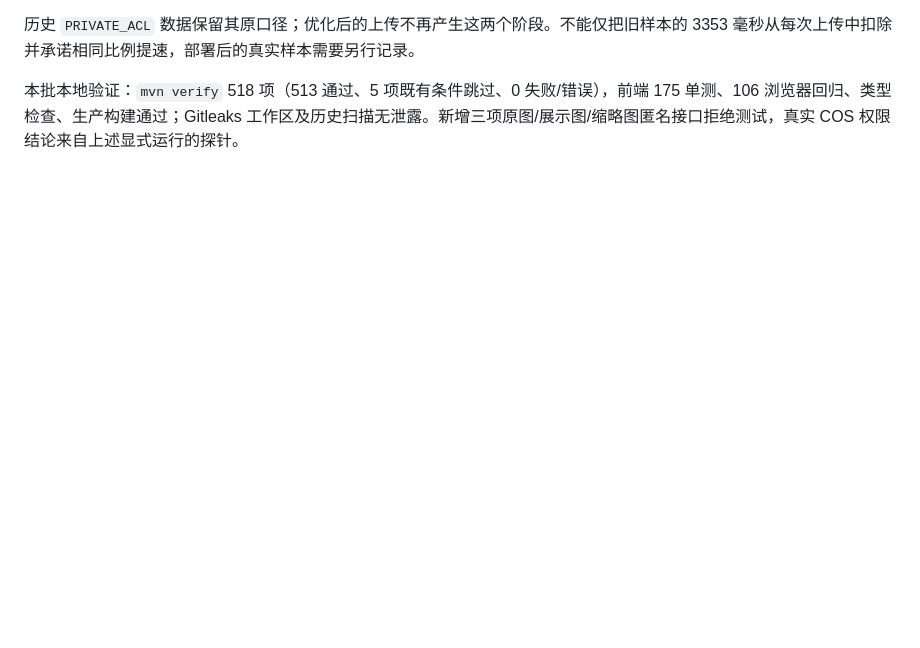
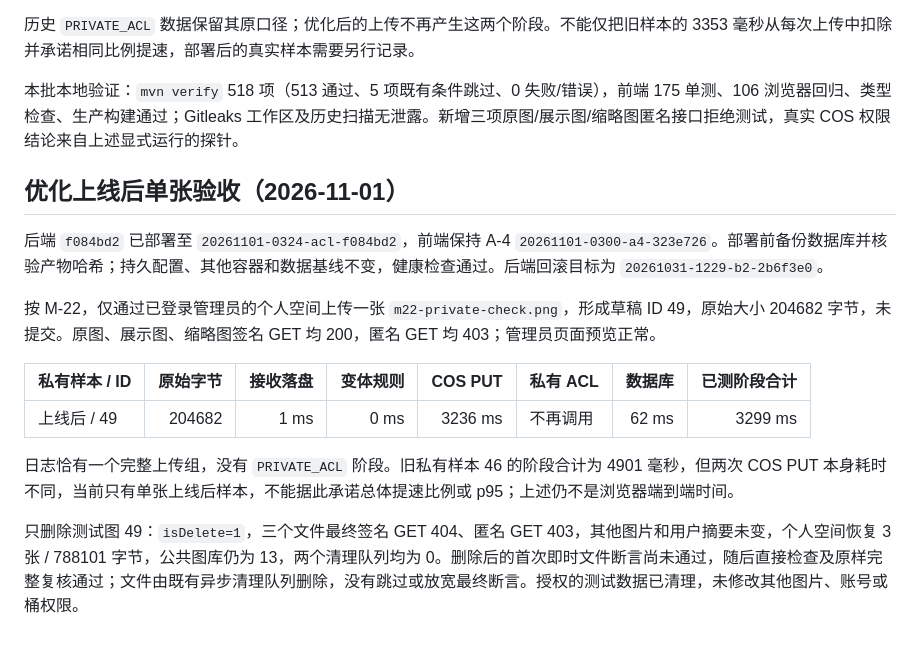
Before and after one commit to hollegjx/xingyan-image-host, a Markdown page: docs/upload-timing.md, the part around the change. GitHub-like rendering; blank space fills up the shorter version.

Commit message:
docs(storage): record deployed ACL optimization verification

```diff
--- a/docs/upload-timing.md
+++ b/docs/upload-timing.md
@@ -68,3 +68,17 @@ M-22 补充授权 `CosManager` 的最小修改，以及核验明确、全量测
 历史 `PRIVATE_ACL` 数据保留其原口径；优化后的上传不再产生这两个阶段。不能仅把旧样本的 3353 毫秒从每次上传中扣除并承诺相同比例提速，部署后的真实样本需要另行记录。
 
 本批本地验证：`mvn verify` 518 项（513 通过、5 项既有条件跳过、0 失败/错误），前端 175 单测、106 浏览器回归、类型检查、生产构建通过；Gitleaks 工作区及历史扫描无泄露。新增三项原图/展示图/缩略图匿名接口拒绝测试，真实 COS 权限结论来自上述显式运行的探针。
+
+## 优化上线后单张验收（2026-11-01）
+
+后端 `f084bd2` 已部署至 `20261101-0324-acl-f084bd2`，前端保持 A-4 `20261101-0300-a4-323e726`。部署前备份数据库并核验产物哈希；持久配置、其他容器和数据基线不变，健康检查通过。后端回滚目标为 `20261031-1229-b2-2b6f3e0`。
+
+按 M-22，仅通过已登录管理员的个人空间上传一张 `m22-private-check.png`，形成草稿 ID 49，原始大小 204682 字节，未提交。原图、展示图、缩略图签名 GET 均 200，匿名 GET 均 403；管理员页面预览正常。
+
+| 私有样本 / ID | 原始字节 | 接收落盘 | 变体规则 | COS PUT | 私有 ACL | 数据库 | 已测阶段合计 |
+| --- | ---: | ---: | ---: | ---: | --- | ---: | ---: |
+| 上线后 / 49 | 204682 | 1 ms | 0 ms | 3236 ms | 不再调用 | 62 ms | 3299 ms |
+
+日志恰有一个完整上传组，没有 `PRIVATE_ACL` 阶段。旧私有样本 46 的阶段合计为 4901 毫秒，但两次 COS PUT 本身耗时不同，当前只有单张上线后样本，不能据此承诺总体提速比例或 p95；上述仍不是浏览器端到端时间。
+
+只删除测试图 49：`isDelete=1`，三个文件最终签名 GET 404、匿名 GET 403，其他图片和用户摘要未变，个人空间恢复 3 张 / 788101 字节，公共图库仍为 13，两个清理队列均为 0。删除后的首次即时文件断言尚未通过，随后直接检查及原样完整复核通过；文件由既有异步清理队列删除，没有跳过或放宽最终断言。授权的测试数据已清理，未修改其他图片、账号或桶权限。
```
